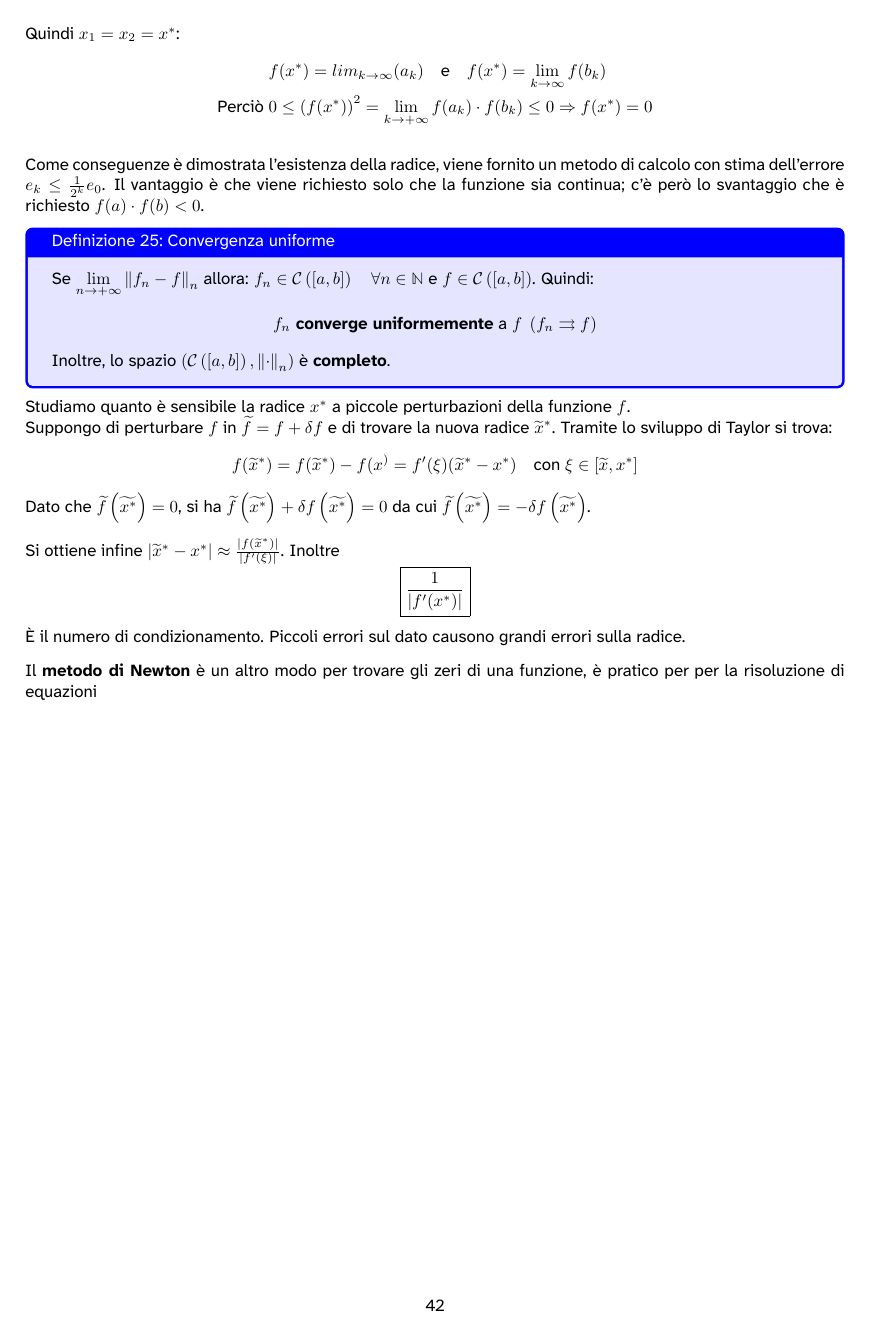
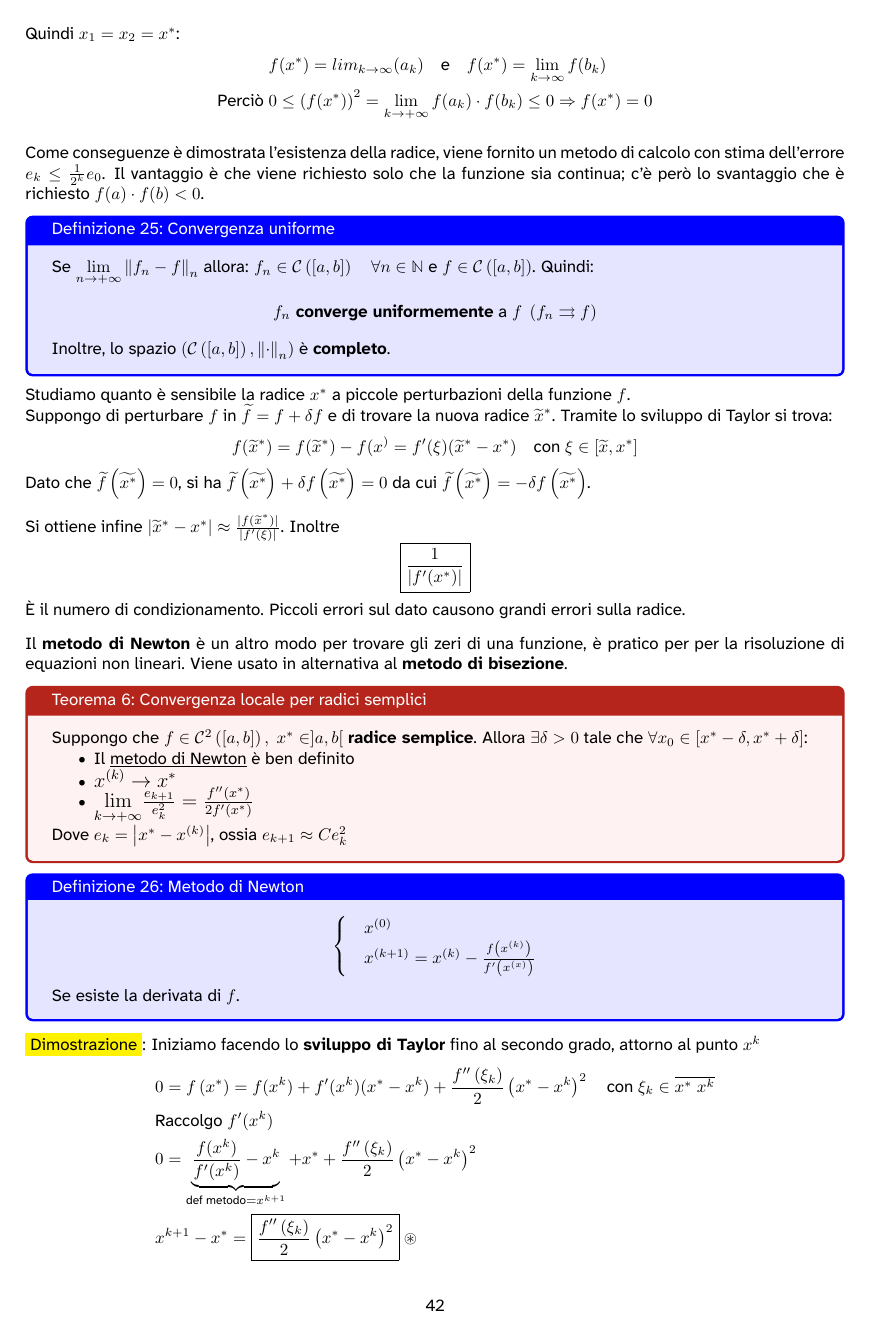
Before and after one commit to Pittaa21/CalcoloNumerico, a LaTeX document (main.tex): page 42 of 42 before the commit and page 42 of 44 after it. The pictures show the PDF file main.pdf that the author committed with the source.

Commit message:
inizio lez.14

```diff
--- a/main.tex
+++ b/main.tex
@@ -2264,4 +2264,29 @@ Si ottiene infine $|\widetilde{x}^* - x^*| \approx \frac{|f(\widetilde{x}^*)|}{|
 È il numero di condizionamento. Piccoli errori sul dato causono grandi errori sulla radice.
 
 Il \textbf{metodo di Newton} è un altro modo per trovare gli zeri di una funzione, è pratico per per la
-risoluzione di equazioni
+risoluzione di equazioni non lineari. Viene usato in alternativa al \textbf{metodo di bisezione}.
+
+\begin{theo}{Convergenza locale per radici semplici}{}
+    Suppongo che $f\in\mathcal{C}^2\left([a,b]\right),\ x^*\in]a,b[$ \textbf{radice semplice}. Allora
+    $\exists\delta>0$ tale che $\forall x_0\in[x^*-\delta, x^*+\delta]$:
+    \begin{itemize}
+        \item Il \underline{metodo di Newton} è ben definito
+        \item \large$x^{(k)}\to x^*$\normalsize
+        \item \large$\underset{k\to+\infty}{\lim}\frac{e_{k+1}}{e_k^2}=\frac{f''(x^*)}{2f'(x^*)}$\normalsize
+    \end{itemize}
+    Dove $e_k=\left|x^*-x^{(k)}\right|$, ossia $e_{k+1}\approx Ce_k^2$
+\end{theo}
+\begin{defi}{Metodo di Newton}{}
+    \[\begin{cases}
+             & x^{(0)}                                                                \\
+             & x^{(k+1)}=x^{(k)}-\frac{f\left(x^{(k)}\right)}{f'\left(x^{(x)}\right)}
+        \end{cases}\]
+    Se esiste la derivata di $f$.
+\end{defi}
+
+\colorbox{yellow}{Dimostrazione}: Iniziamo facendo lo \textbf{sviluppo di Taylor} fino al secondo grado, attorno al punto $x^k$
+\begin{align*}
+     & 0= f\left(x^*\right)=f(x^k)+f'(x^k)(x^*-x^k)+\frac{f''\left(\xi_k\right)}{2}\left(x^*-x^k\right)^2\quad\text{con }\xi_k\in\overline{x^*\ x^k} \\
+     & \text{Raccolgo }f'(x^k)                                                                                                                       \\
+     & 0=\underbrace{\frac{f(x^k)}{f'(x^k)}-x^k}_{\text{def metodo}=x^{k+1}}+x^*+\frac{f''\left(\xi_k\right)}{2}\left(x^*-x^k\right)^2               \\
+     & x^{k+1}-x^*=\boxed{\frac{f''\left(\xi_k\right)}{2}\left(x^*-x^k\right)^2}\ \circledast
@@ -2267,0 +2298,4 @@ risoluzione di equazioni
+     & \left|\circledast\right|\ e_{k+1}=\frac{\left|f''\left(\xi_k\right)\right|}{2\left|f'\left(x^{(k)}\right)\right|}e_k^2                                                                                                                                                    \\
+     & \left|\circledast\right|=e_{k+1}=\underbrace{\frac{\left|f''\left(\xi_k\right)\right|}{2\left|f'\left(x^{(k)}\right)\right|}e_k}_{\text{voglio dim. che è }<1}\cdot e_k                                                                                                   \\
+     & \max_{x^k,\xi_k\in[x^*-\delta, x^*+\delta]}\frac{\left|f''\left(\xi_k\right)\right|}{2\left|f'(x^k)\right|}\left|x^*-x^k\right|\le\frac{\max_{x\in[x^*-\delta, x^*+\delta]}\left|f''(x)\right|}{2\min_{y\in[x^*-\delta, x^*+\delta]}\left|f'(y)\right|}\delta< 1          \\
+     & \max_{x^k,\xi_k\in[x^*-\delta, x^*+\delta]}\frac{\left|f''\left(\xi_k\right)\right|}{2\left|f'(x^k)\right|}\left|x^*-x^k\right|\le\frac{\max_{x\in[x^*-\delta, x^*+\delta]}\left|f''(x)\right|}{2\min_{y\in[x^*-\delta, x^*+\delta]}\left|f'(y)\right|}< \frac{1}{\delta}
@@ -2267,0 +2306,8 @@ risoluzione di equazioni
+\[\lim_{k\to+\infty}\left|x^k-x^*\right|\le\lim_{k\to+\infty}L^k\left|x^0-x^*\right|=0\]
+Ho quindi dimostrato la convergenza $x^k\to x^*$. Adesso posso scrivere:
+\[\lim_{k\to+\infty}\frac{e_{k+1}}{e_k}=\lim_{k\to+\infty}\frac{\left|f''\left(\xi_k\right)\right|}{2\left|f'(x^k)\right|}\]
+Se $\xi_k\in\overline{x^k\ x^*}$ allora anche:
+\[
+    \lim_{k\to+\infty}\frac{\left|f''\left(\xi_k\right)\right|}{2\left|f'(x^k)\right|}=\frac{\left|f''(x^*)\right|}{2\left|f'(x^*)\right|}\Leftarrow\begin{cases}
+         & \xi_k\to x^*                                                              \\
+         & f\in\mathcal{C}^2\Rightarrow f''\left(\xi_k\right)\to f''\left(x^*\right) \\
@@ -2267,0 +2323 @@ risoluzione di equazioni
+    \[\boxed{\left|f(x^k)\right|<toll}\]
@@ -2267,0 +2330 @@ risoluzione di equazioni
+    \[\frac{\left|f(x^k)\right|}{\left|f'(x^k)\right|}<toll\]
@@ -2267,0 +2340 @@ risoluzione di equazioni
+    \[\left|x^{k+1}-x^k\right|<toll\]
@@ -2267,0 +2347 @@ risoluzione di equazioni
+    &e_k=\left|x^k-x^*\right|=C\left|x^k-x^{k-1}\right|^2=CS^2_{k-1}\quad e_k\approx S^2_{k-1}
```
Also changed, not shown: main.pdf, main.tex (46 more changed lines), 7 other files.
